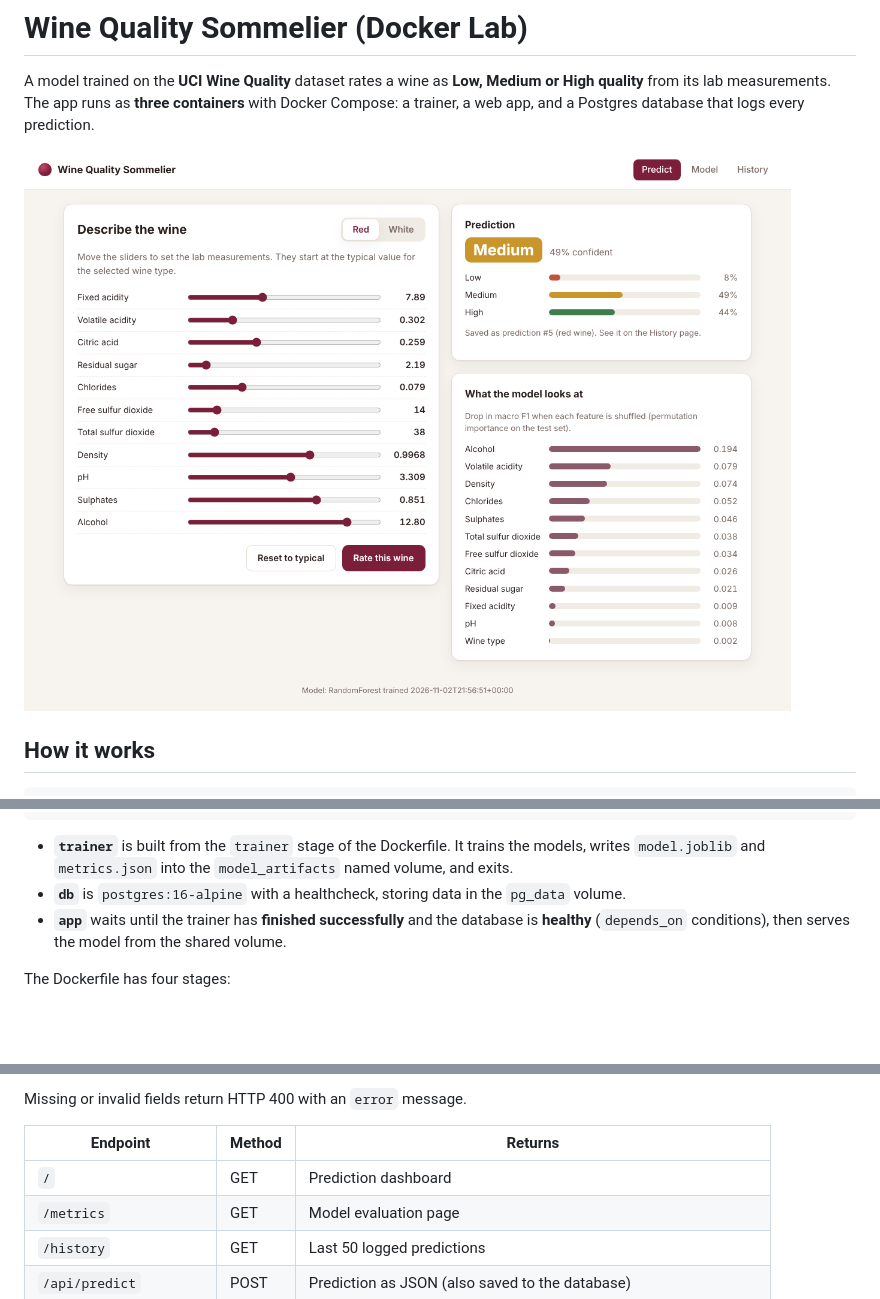
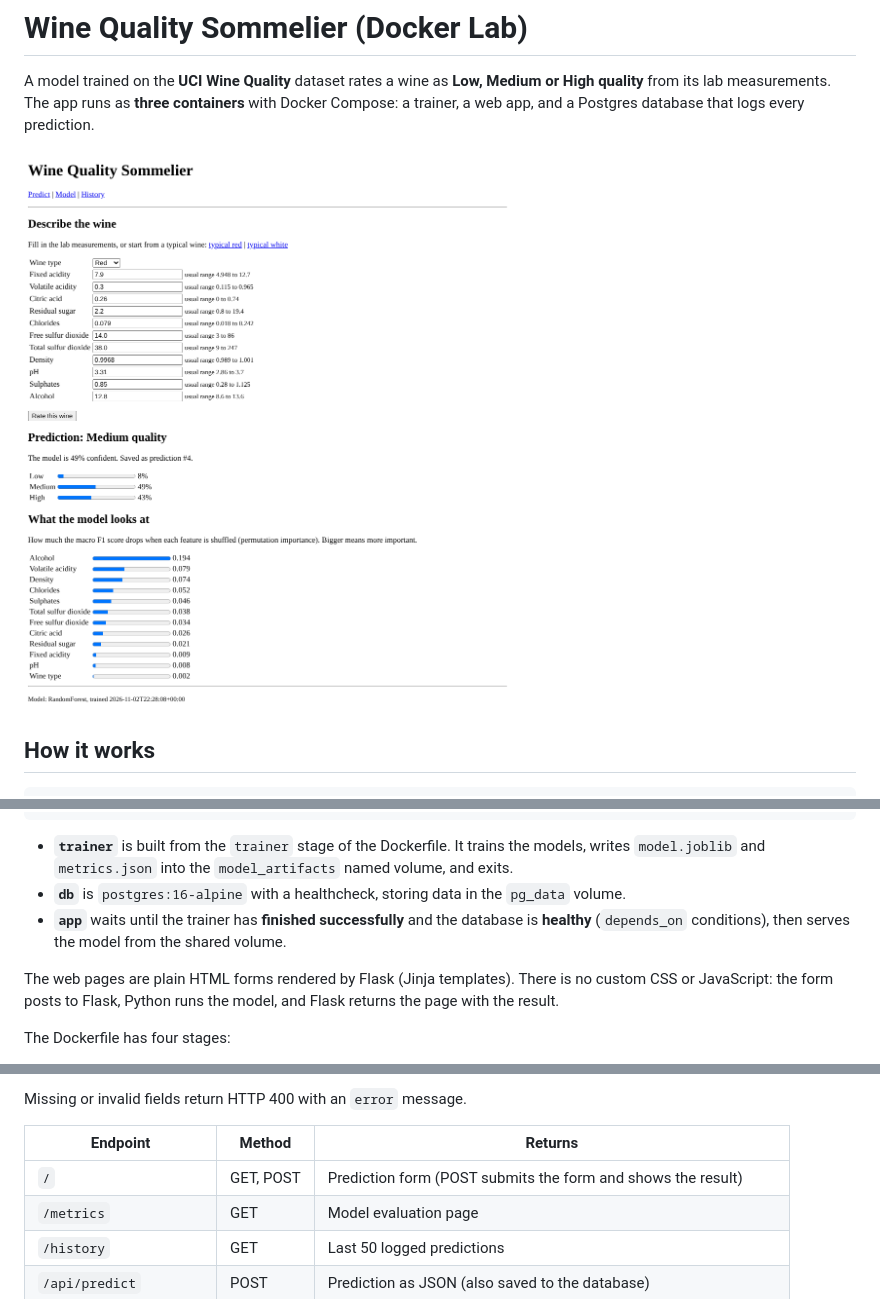
Before and after one commit to arckived/mlops-docker-lab, a Markdown page: README.md, 3 parts joined by grey strips. GitHub-like rendering; pictures changed too: docs/dashboard.png; blank space fills up the shorter version.

```diff
--- a/README.md
+++ b/README.md
@@ -32,6 +32,9 @@ and a Postgres database that logs every prediction.
 * **`app`** waits until the trainer has **finished successfully** and the database is **healthy**
   (`depends_on` conditions), then serves the model from the shared volume.
 
+The web pages are plain HTML forms rendered by Flask (Jinja templates). There is no custom CSS or
+JavaScript: the form posts to Flask, Python runs the model, and Flask returns the page with the result.
+
 The Dockerfile has four stages:
 
 1. `base`: slim Python image and dependencies (shared by the other stages, so they're installed once)
@@ -126,7 +128,7 @@ Missing or invalid fields return HTTP 400 with an `error` message.
 
 | Endpoint | Method | Returns |
 |---|---|---|
-| `/` | GET | Prediction dashboard |
+| `/` | GET, POST | Prediction form (POST submits the form and shows the result) |
 | `/metrics` | GET | Model evaluation page |
 | `/history` | GET | Last 50 logged predictions |
 | `/api/predict` | POST | Prediction as JSON (also saved to the database) |
```
Also changed, not shown: other parts of README.md (+1 -2 lines), docs/history.png, docs/metrics.png, 8 other files.
